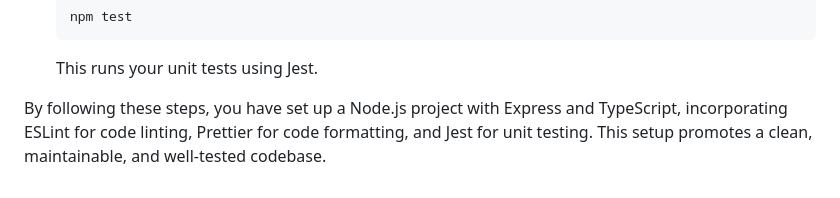
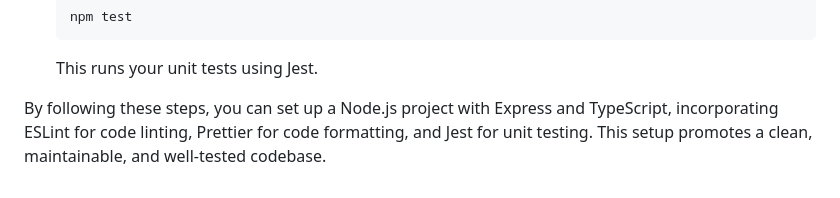
Before and after one commit to Dhrumil-sim/Basics_of_Node, a Markdown page: PR2_SIMPLE_HELLO_WORLD/README.md, the part around the change. GitHub-like rendering.

```diff
--- a/PR2_SIMPLE_HELLO_WORLD/README.md
+++ b/PR2_SIMPLE_HELLO_WORLD/README.md
@@ -253,4 +253,4 @@ describe("GET /", () => {
 
   This runs your unit tests using Jest.
 
-By following these steps, you have set up a Node.js project with Express and TypeScript, incorporating ESLint for code linting, Prettier for code formatting, and Jest for unit testing. This setup promotes a clean, maintainable, and well-tested codebase.
+By following these steps, you can set up a Node.js project with Express and TypeScript, incorporating ESLint for code linting, Prettier for code formatting, and Jest for unit testing. This setup promotes a clean, maintainable, and well-tested codebase.
```
